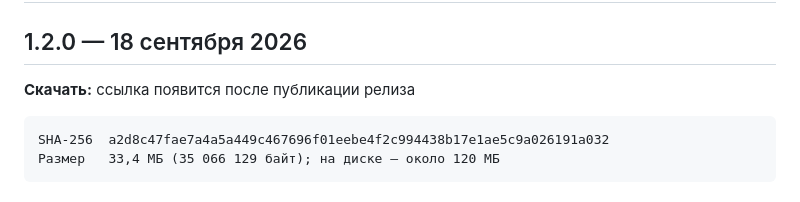
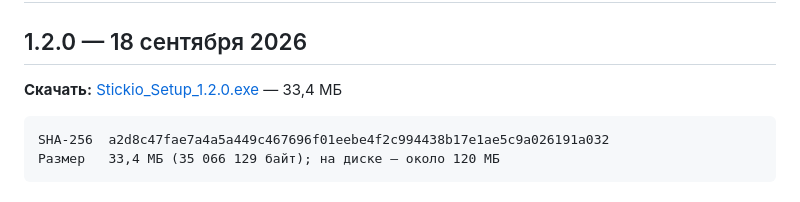
Before and after one commit to strimer86/Stickio, a Markdown page: CHANGELOG.md, the part around the change. Drawn GitHub-style.

Commit message:
Ссылка на релиз v1.2.0 в CHANGELOG

````diff
--- a/CHANGELOG.md
+++ b/CHANGELOG.md
@@ -2,7 +2,7 @@
 
 ## 1.2.0 — 18 сентября 2026
 
-**Скачать:** ссылка появится после публикации релиза
+**Скачать:** [Stickio_Setup_1.2.0.exe](https://github.com/strimer86/Stickio/releases/download/v1.2.0/Stickio_Setup_1.2.0.exe) — 33,4 МБ
 
 ```
 SHA-256  a2d8c47fae7a4a5a449c467696f01eebe4f2c994438b17e1ae5c9a026191a032
````
